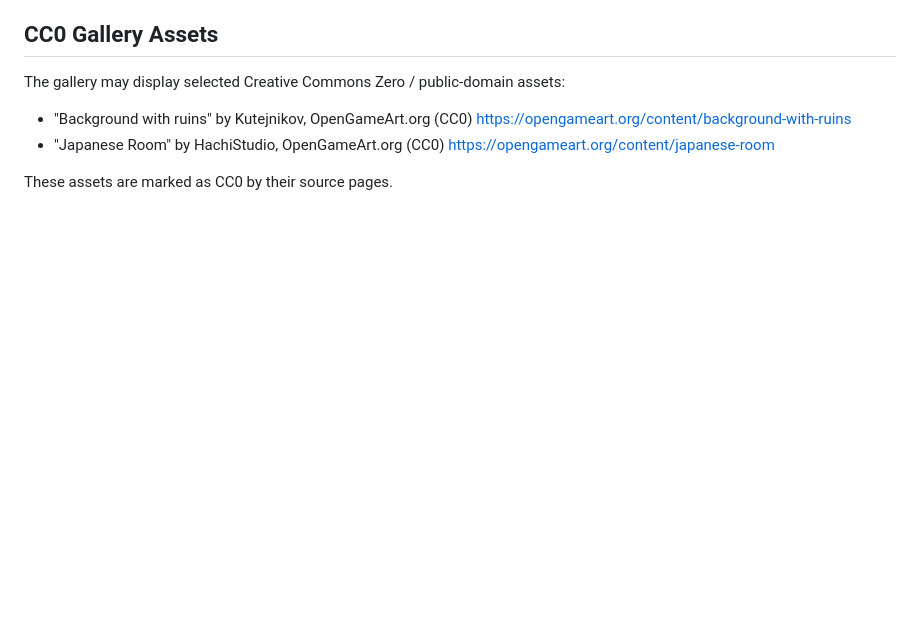
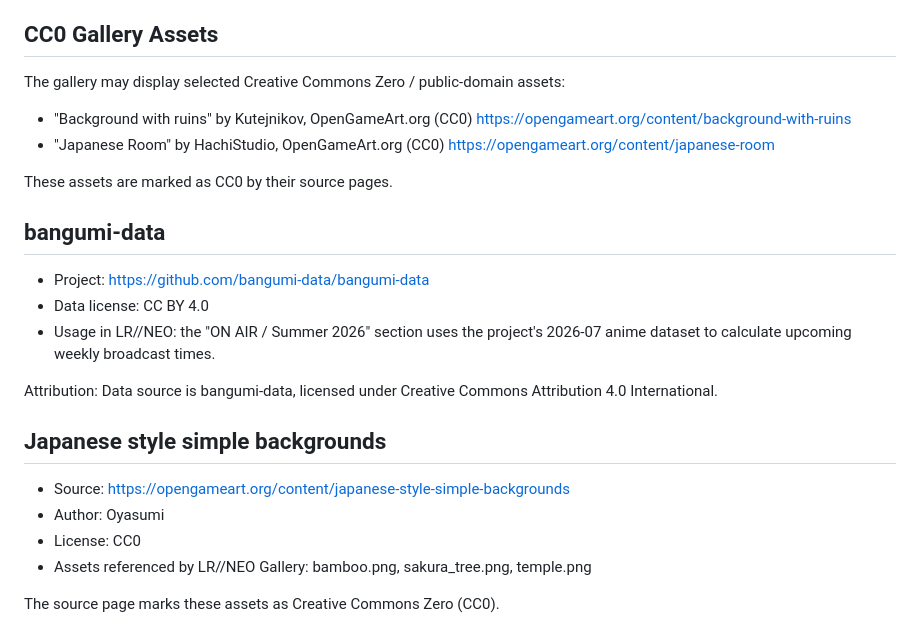
Before and after one commit to LLR6/-, a Markdown page: site/OPEN_SOURCE_NOTICES.md, the part around the change. Drawn GitHub-style; blank space fills up the shorter version.

Commit message:
Add bangumi data and CC0 Japanese art attributions

```diff
--- a/site/OPEN_SOURCE_NOTICES.md
+++ b/site/OPEN_SOURCE_NOTICES.md
@@ -86,3 +86,19 @@ The gallery may display selected Creative Commons Zero / public-domain assets:
   https://opengameart.org/content/japanese-room
 
 These assets are marked as CC0 by their source pages.
+
+
+## bangumi-data
+- Project: https://github.com/bangumi-data/bangumi-data
+- Data license: CC BY 4.0
+- Usage in LR//NEO: the "ON AIR / Summer 2026" section uses the project's 2026-07 anime dataset to calculate upcoming weekly broadcast times.
+
+Attribution: Data source is bangumi-data, licensed under Creative Commons Attribution 4.0 International.
+
+## Japanese style simple backgrounds
+- Source: https://opengameart.org/content/japanese-style-simple-backgrounds
+- Author: Oyasumi
+- License: CC0
+- Assets referenced by LR//NEO Gallery: bamboo.png, sakura_tree.png, temple.png
+
+The source page marks these assets as Creative Commons Zero (CC0).
```
